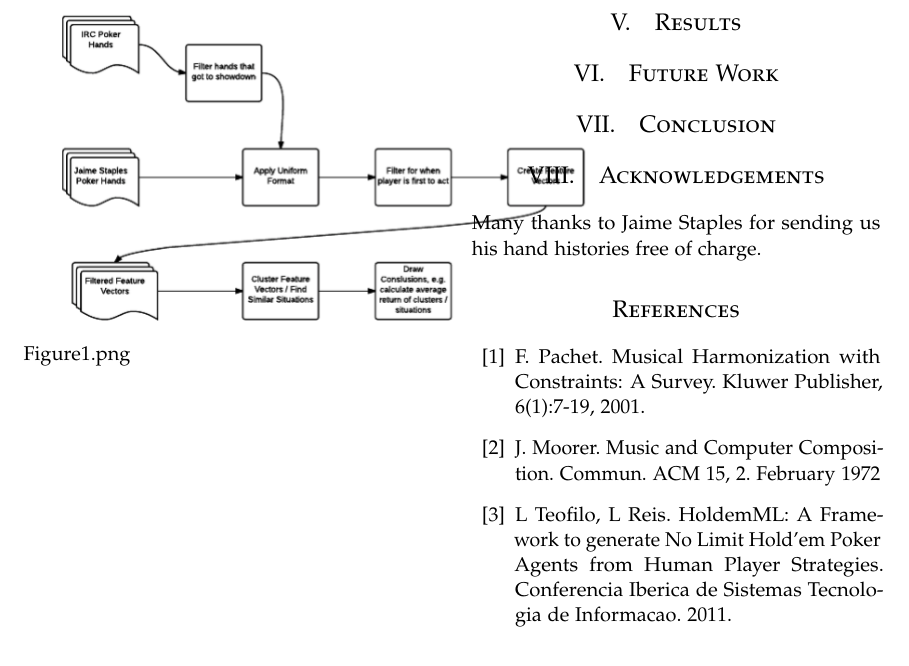
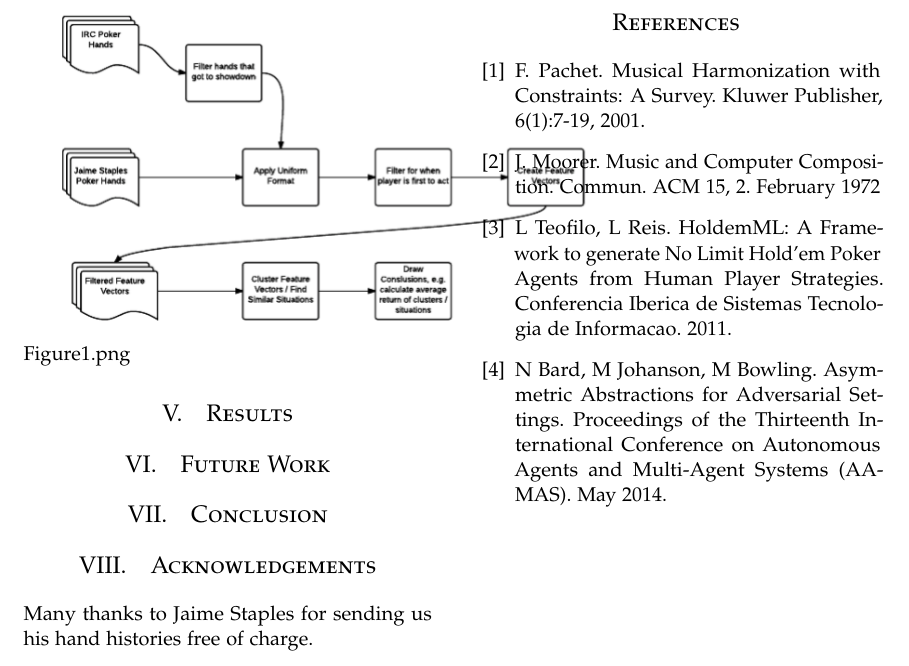
Before and after one commit to davemo88/hadoop-poker, a LaTeX paper (Tex/HadoopPoker.tex): part of page 2 of 2, cut so that both start at the same text. Compiled offline with pdfLaTeX.

Commit message:
update tex references

```diff
--- a/Tex/HadoopPoker.tex
+++ b/Tex/HadoopPoker.tex
@@ -167,6 +167,7 @@ Many thanks to Jaime Staples for sending us his hand histories free of charge.
 
 \bibitem{holdemml} L Teofilo, L Reis. HoldemML: A Framework to generate No Limit Hold’em Poker Agents from Human Player Strategies. Conferencia Iberica de Sistemas Tecnologia de Informacao. 2011.
 
+\bibitem{aymmsetric abstractions} N Bard, M Johanson, M Bowling. Asymmetric Abstractions for Adversarial Settings. Proceedings of the Thirteenth International Conference on Autonomous Agents and Multi-Agent Systems (AAMAS). May 2014.
 \end{thebibliography}
 
 %----------------------------------------------------------------------------------------
```
